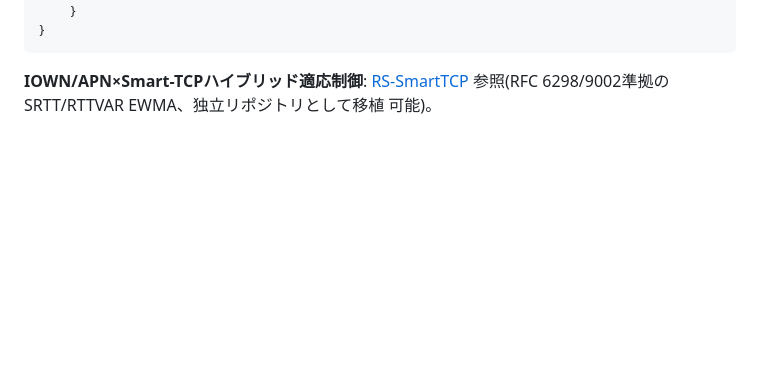
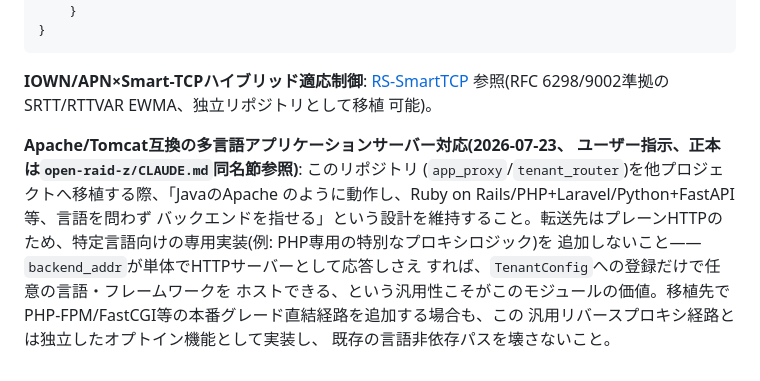
Before and after one commit to aon-co-jp/open-web-server, a Markdown page: PORTING.md, the part around the change. Rendered like a GitHub page; blank space fills up the shorter version.

Commit message:
Apache/Tomcat互換性の目標(多言語アプリケーションサーバー対応)を記録
正本(open-raid-z)のCLAUDE.md同名節への参照を追加。app_proxy/tenant_router
が既に言語非依存のプレーンHTTP転送であることを明記、PORTING.mdに移植時の
注意(特定言語向け専用実装を持ち込まない)を追記。

```diff
--- a/PORTING.md
+++ b/PORTING.md
@@ -334,3 +334,16 @@ impl PayloadAccelerator {
 **IOWN/APN×Smart-TCPハイブリッド適応制御**: [RS-SmartTCP](https://github.com/aon-co-jp/RS-SmartTCP)
 参照(RFC 6298/9002準拠のSRTT/RTTVAR EWMA、独立リポジトリとして移植
 可能)。
+
+**Apache/Tomcat互換の多言語アプリケーションサーバー対応(2026-07-23、
+ユーザー指示、正本は`open-raid-z/CLAUDE.md`同名節参照)**: このリポジトリ
+(`app_proxy`/`tenant_router`)を他プロジェクトへ移植する際、「JavaのApache
+のように動作し、Ruby on Rails/PHP+Laravel/Python+FastAPI等、言語を問わず
+バックエンドを指せる」という設計を維持すること。転送先はプレーンHTTPの
+ため、特定言語向けの専用実装(例: PHP専用の特別なプロキシロジック)を
+追加しないこと——`backend_addr`が単体でHTTPサーバーとして応答しさえ
+すれば、`TenantConfig`への登録だけで任意の言語・フレームワークを
+ホストできる、という汎用性こそがこのモジュールの価値。移植先で
+PHP-FPM/FastCGI等の本番グレード直結経路を追加する場合も、この
+汎用リバースプロキシ経路とは独立したオプトイン機能として実装し、
+既存の言語非依存パスを壊さないこと。
```
Also changed, not shown: CLAUDE.md (+13 -0 lines).
